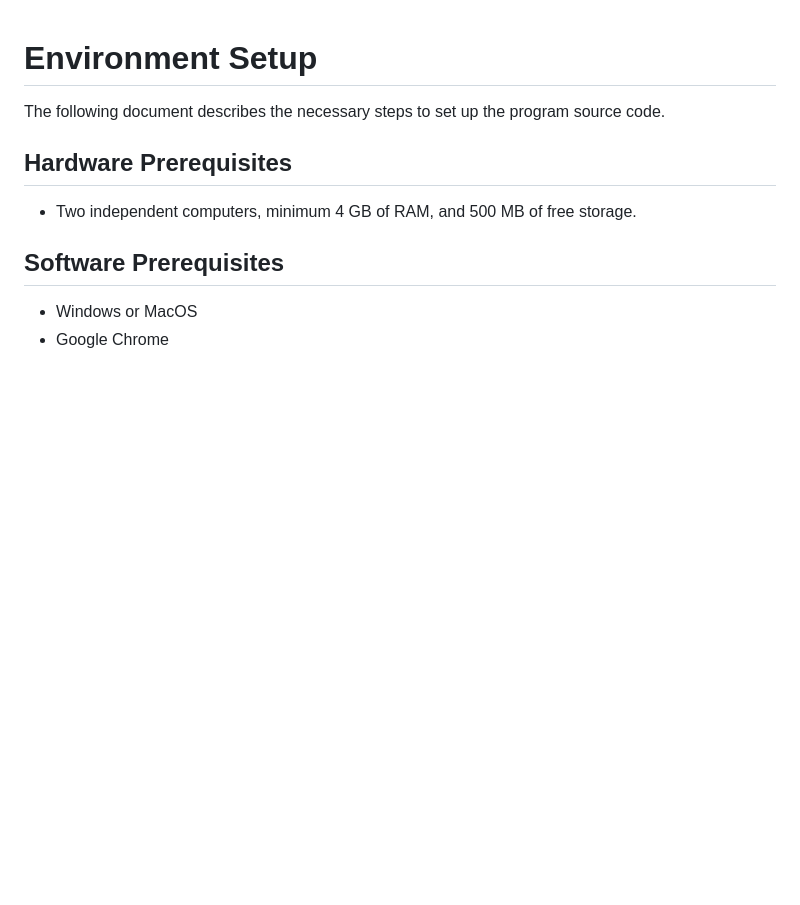
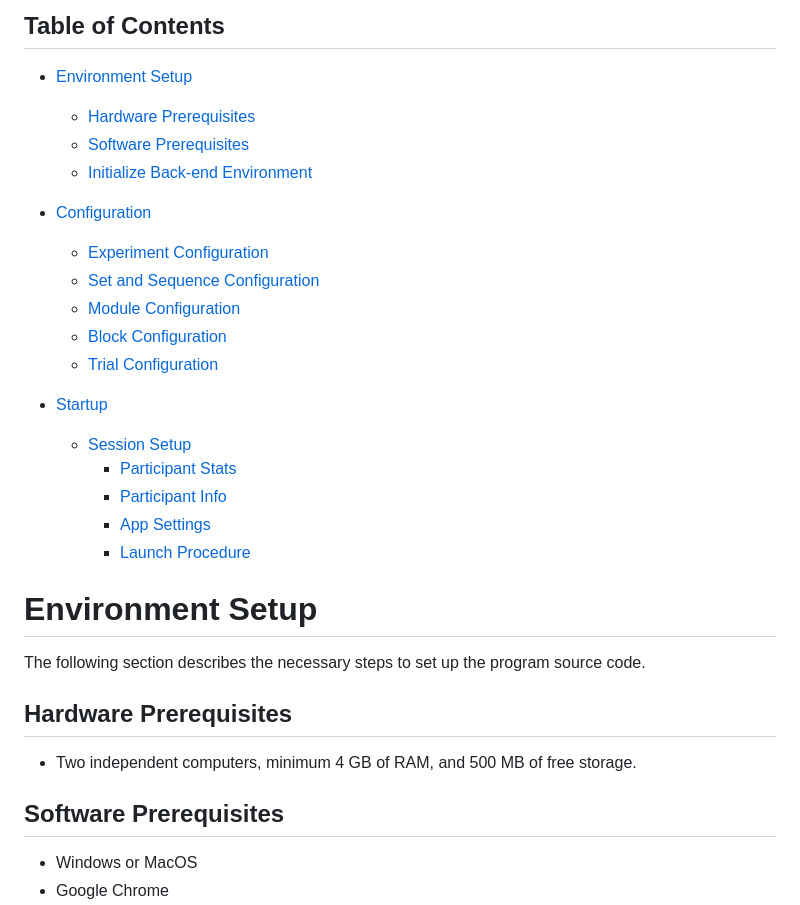
Before and after one commit to Lab-for-Infant-Development-and-Language/LIDLbot-Experiment-Platform, a Markdown page: README.md, the part around the change. Drawn GitHub-style; blank space fills up the shorter version.

```diff
--- a/README.md
+++ b/README.md
@@ -1,7 +1,28 @@
+## Table of Contents
+- [Environment Setup](#Environment-Setup)
+  - [Hardware Prerequisites](#Hardware-Prerequisites)
+  - [Software Prerequisites](#Software-Prerequisites)
+  - [Initialize Back-end Environment](#Initialize-Back-end-Environment)
+
+- [Configuration](#Configuration)
+  - [Experiment Configuration](#Experiment-Configuration)
+  - [Set and Sequence Configuration](#Set-and-Sequence-Configuration)
+  - [Module Configuration](#Module-Configuration)
+  - [Block Configuration](#Block-Configuration)
+  - [Trial Configuration](#Trial-Configuration)
+
+- [Startup](#Startup)
+    - [Session Setup](#Session-Setup)
+      - [Participant Stats](#Participant-Stats)
+      - [Participant Info](#Participant-Info)
+      - [App Settings](#App-Settings)
+      - [Launch Procedure](#Launch-Procedure)
+
+
 # Environment Setup
-The following document describes the necessary steps to set up the program source code.
+The following section describes the necessary steps to set up the program source code.
 
-## **Hardware Prerequisites**
+## Hardware Prerequisites
 
 - Two independent computers, minimum 4 GB of RAM, and 500 MB of free storage.
 
```
